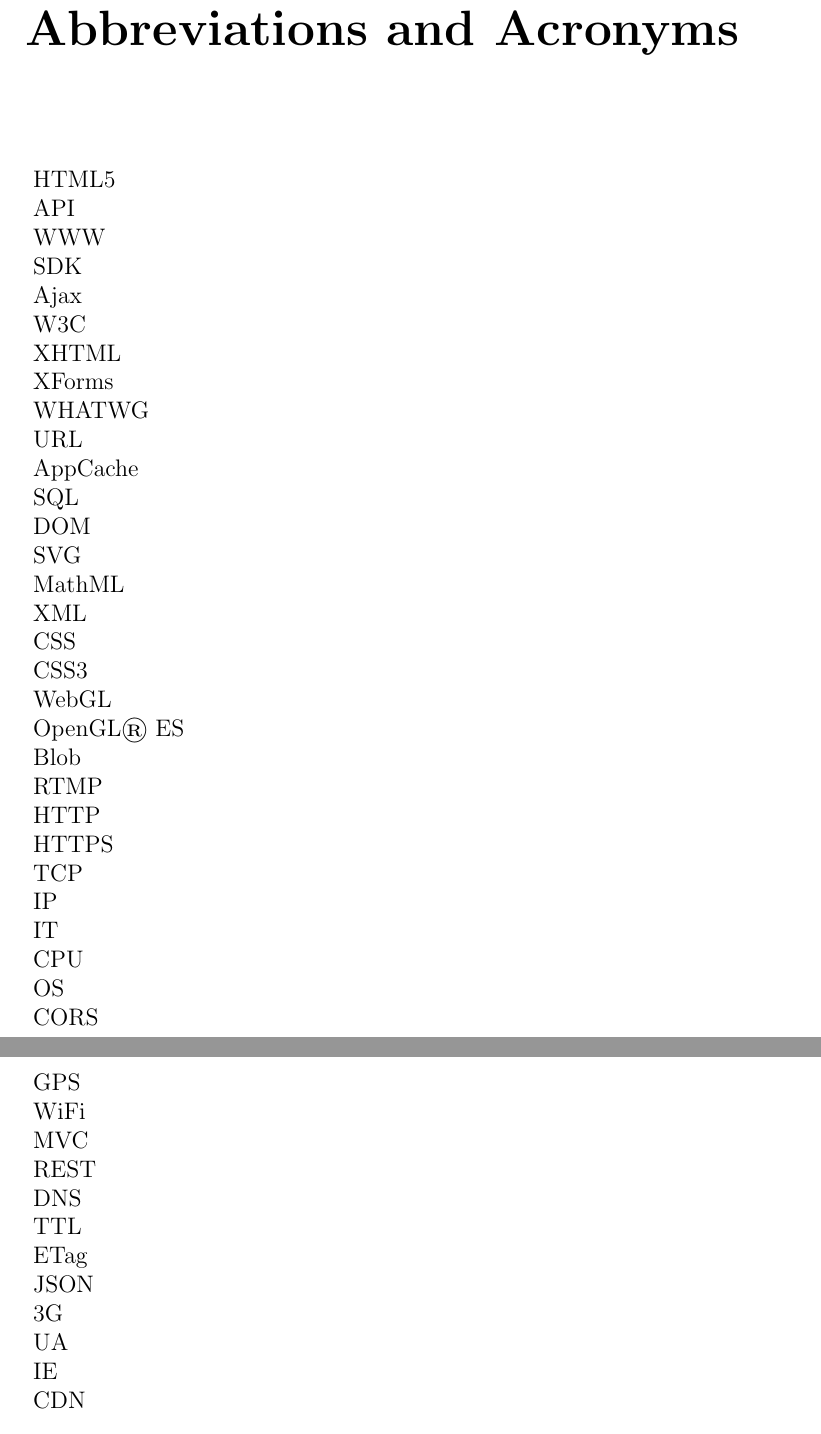
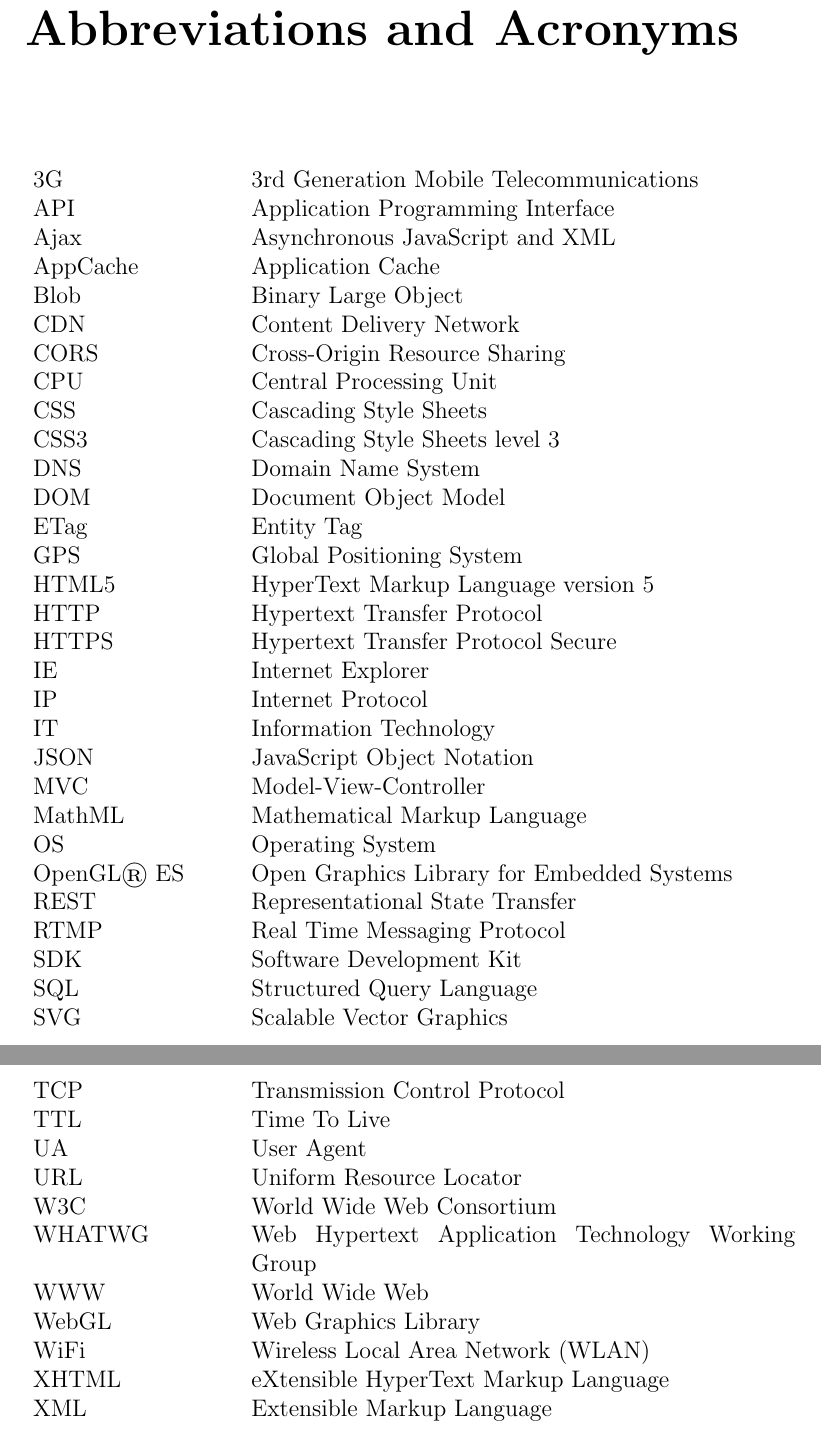
Before and after one commit to kpuputti/thesis, a LaTeX thesis (thesis/thesis.tex, which reads thesis/acronyms.tex): two parts of pages 5 and 6 of 80, joined at a grey line, cut so that both start at the same text. Compiled offline with pdfLaTeX.

Commit message:
Add acronym definitions and sort lines.

```diff
--- a/thesis/acronyms.tex
+++ b/thesis/acronyms.tex
@@ -4,47 +4,47 @@
 \noindent
 \begin{longtable}{@{}p{0.25\textwidth}p{0.7\textwidth}@{}}
 
-HTML5 & \\
-API & \\
-WWW & \\
-SDK & \\
-Ajax & \\
-W3C & \\
-XHTML & \\
-XForms & \\
-WHATWG & \\
-URL & \\
-AppCache & \\
-SQL & \\
-DOM & \\
-SVG & \\
-MathML & \\
-XML & \\
-CSS & \\
-CSS3 & \\
-WebGL & \\
-OpenGL® ES & \\
-Blob & \\
-RTMP & \\
-HTTP & \\
-HTTPS & \\
-TCP & \\
-IP & \\
-IT & \\
-CPU & \\
-OS & \\
-CORS & \\
-GPS & \\
-WiFi & \\
-MVC & \\
-REST & \\
-DNS & \\
-TTL & \\
-ETag & \\
-JSON & \\
-3G & \\
-UA & \\
-IE & \\
-CDN & \\
+%XForms & \\
+3G & 3rd Generation Mobile Telecommunications\\
+API & Application Programming Interface\\
+Ajax & Asynchronous JavaScript and XML\\
+AppCache & Application Cache\\
+Blob & Binary Large Object\\
+CDN & Content Delivery Network\\
+CORS & Cross-Origin Resource Sharing\\
+CPU & Central Processing Unit\\
+CSS & Cascading Style Sheets\\
+CSS3 & Cascading Style Sheets level 3\\
+DNS & Domain Name System\\
+DOM & Document Object Model\\
+ETag & Entity Tag\\
+GPS & Global Positioning System\\
+HTML5 & HyperText Markup Language version 5\\
+HTTP & Hypertext Transfer Protocol\\
+HTTPS & Hypertext Transfer Protocol Secure\\
+IE & Internet Explorer\\
+IP & Internet Protocol\\
+IT & Information Technology\\
+JSON & JavaScript Object Notation\\
+MVC & Model-View-Controller\\
+MathML & Mathematical Markup Language\\
+OS & Operating System\\
+OpenGL® ES & Open Graphics Library for Embedded Systems\\
+REST & Representational State Transfer\\
+RTMP & Real Time Messaging Protocol\\
+SDK & Software Development Kit\\
+SQL & Structured Query Language\\
+SVG & Scalable Vector Graphics\\
+TCP & Transmission Control Protocol\\
+TTL & Time To Live\\
+UA & User Agent\\
+URL & Uniform Resource Locator\\
+W3C & World Wide Web Consortium\\
+WHATWG & Web Hypertext Application Technology Working Group\\
+WWW &  World Wide Web\\
+WebGL & Web Graphics Library\\
+WiFi & Wireless Local Area Network (WLAN)\\
+XHTML & eXtensible HyperText Markup Language\\
+XML & Extensible Markup Language\\
 
 \end{longtable}
```
